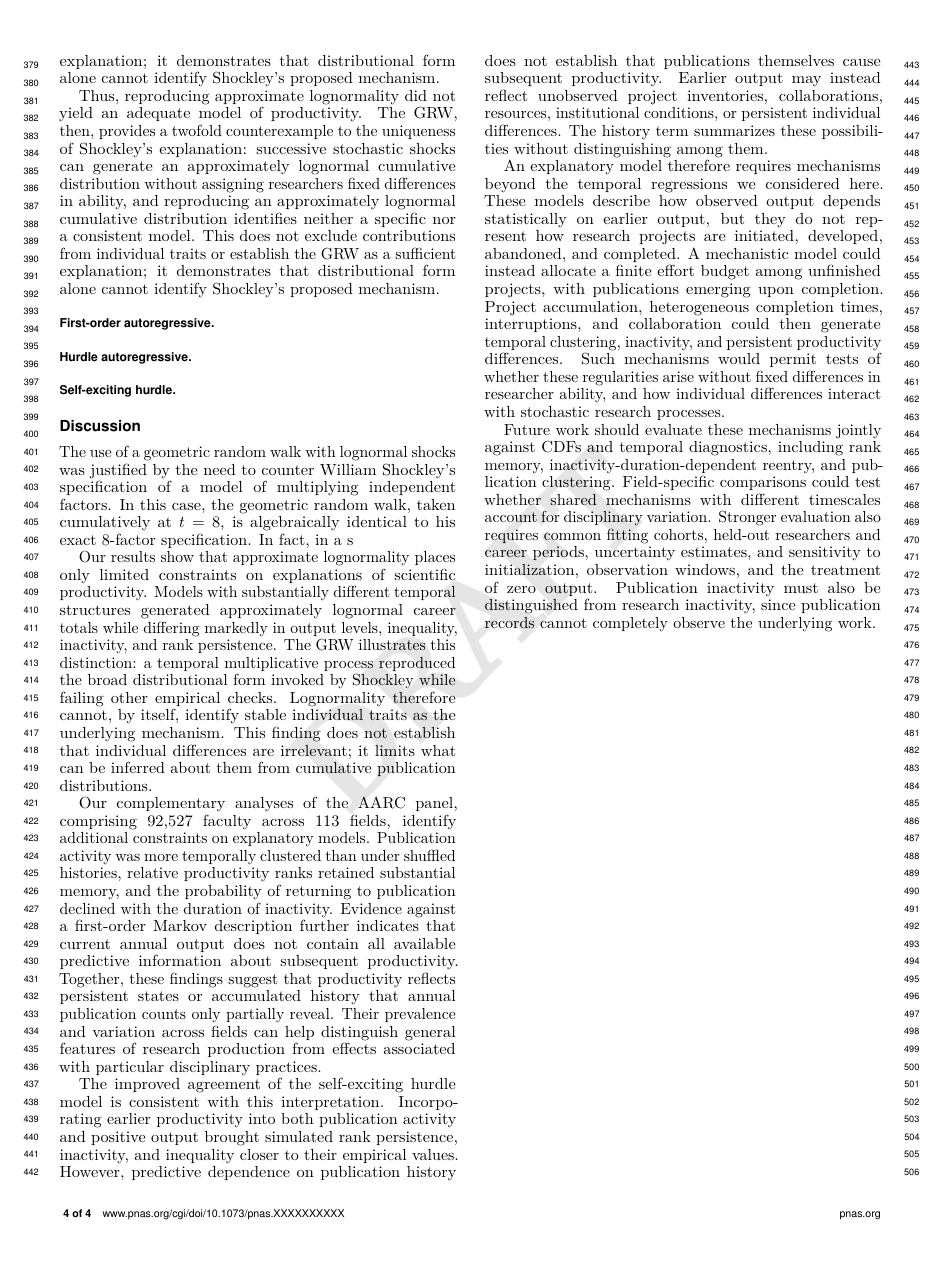
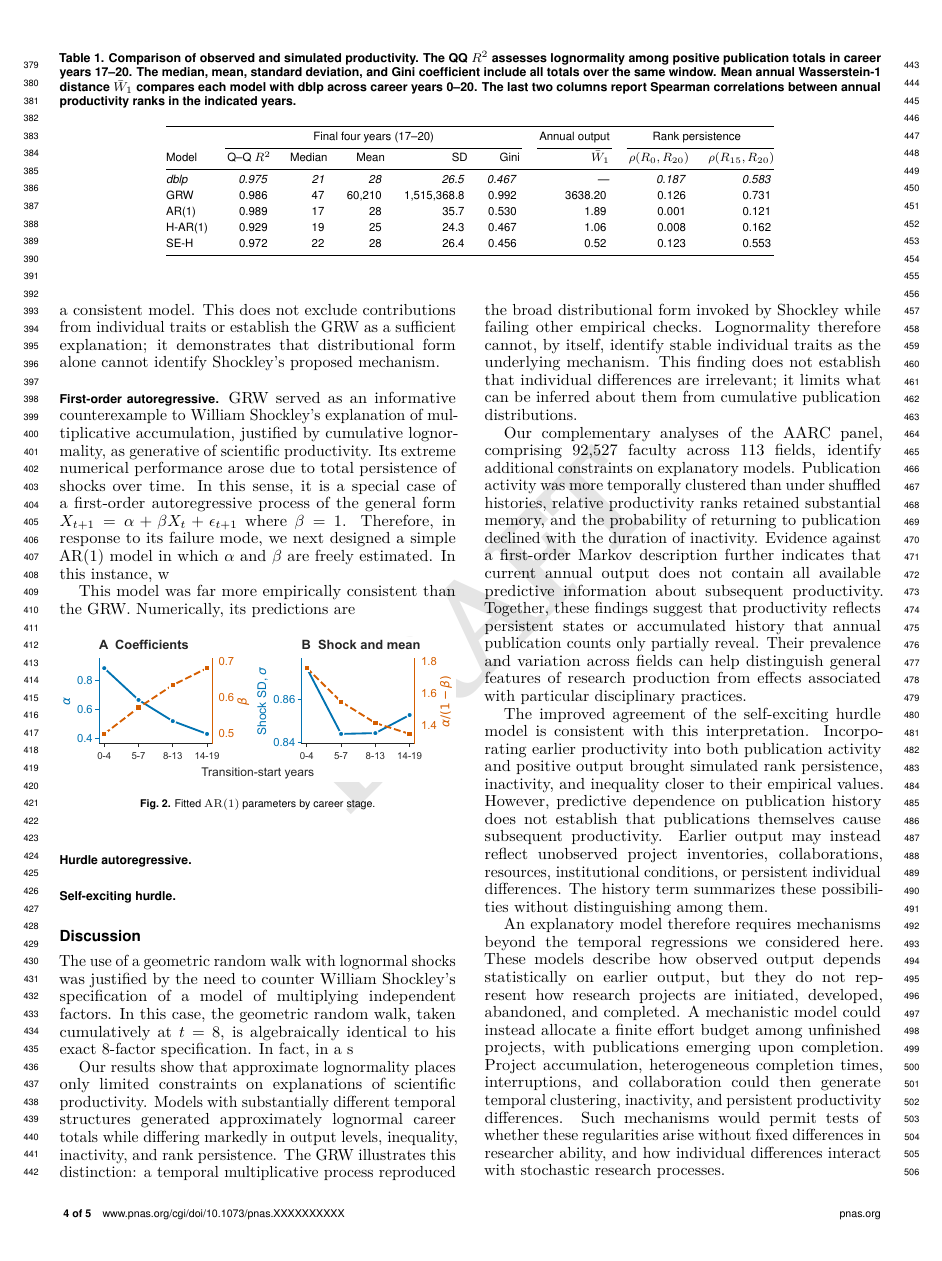
Before and after one commit to crabwife/dblp-models-final, a LaTeX document (manuscript/paper/report_main.tex): page 4 of 4 before the commit and page 4 of 5 after it. Compiled offline with pdfLaTeX.

Commit message:
some writing

```diff
--- a/manuscript/paper/report_main.tex
+++ b/manuscript/paper/report_main.tex
@@ -95,3 +95,50 @@ We identified three temporal patterns in DBLP publication histories (Fig.~\ref{f
 
 We assessed model performance by comparing simulated and observed publication output. For totals over the full career window and over the final four years, we report the mean, median, standard deviation, Gini coefficient, and lognormal QQ $R^2$. The final four-year window matches the duration of Shockley's observation window. At each career year, we measured the Wasserstein-1 distance between the simulated and observed distributions of annual publication output. We report the mean distance ($\bar{W}_1$) across all career years and separately within the four career stages identified by Zhang et al.~\cite{random_walk_reproduces_productivity_trajectories_zhang2026}.
 
+\begin{table*}[t]
+    \centering
+    \caption{\textbf{Comparison of observed and simulated productivity.}
+    The QQ $R^2$ assesses lognormality among positive publication totals
+    in career years 17--20. The median, mean, standard deviation, and
+    Gini coefficient include all totals over the same window.
+    Mean annual Wasserstein-1 distance $\bar{W}_1$ compares each model
+    with dblp across career years 0--20. The last two columns report
+    Spearman correlations between annual productivity ranks in the
+    indicated years.}
+    \label{tab:model-comparison}
+    \begin{tabular}{@{}lrrrrrrrr@{}}
+        \toprule
+        & \multicolumn{5}{c}{Final four years (17--20)}
+        & Annual output & \multicolumn{2}{c}{Rank persistence} \\
+        \cmidrule(lr){2-6}\cmidrule(lr){7-7}\cmidrule(l){8-9}
+        Model & Q--Q $R^2$ & Median & Mean & SD & Gini
+        & $\bar{W}_1$ & $\rho(R_0,R_{20})$ & $\rho(R_{15},R_{20})$ \\
+        \midrule
+        \textit{dblp}
+        & \textit{\DBLPFourYearQQRtwo} & \textit{\DBLPFourYearMedianTotal}
+        & \textit{\DBLPFourYearMeanTotal} & \textit{\DBLPFourYearSDTotal}
+        & \textit{\DBLPFourYearGini} & \textit{\textemdash}
+        & \textit{\DBLPRankInitialFinal} & \textit{\DBLPRankLagFiveFinal} \\
+        GRW
+        & \GRWFourYearQQRtwo & \GRWFourYearMedianTotal
+        & \GRWFourYearMeanTotal & \GRWFourYearSDTotal
+        & \GRWFourYearGini & \GRWAnnualWassersteinMean
+        & \GRWRankInitialFinal & \GRWRankLagFiveFinal \\
+        AR(1)
+        & \AROneFourYearQQRtwo & \AROneFourYearMedianTotal
+        & \AROneFourYearMeanTotal & \AROneFourYearSDTotal
+        & \AROneFourYearGini & \AROneAnnualWassersteinMean
+        & \AROneRankInitialFinal & \AROneRankLagFiveFinal \\
+        H-AR(1)
+        & \HurdleAROneFourYearQQRtwo & \HurdleAROneFourYearMedianTotal
+        & \HurdleAROneFourYearMeanTotal & \HurdleAROneFourYearSDTotal
+        & \HurdleAROneFourYearGini & \HurdleAROneAnnualWassersteinMean
+        & \HurdleAROneRankInitialFinal & \HurdleAROneRankLagFiveFinal \\
+        SE-H
+        & \SEHurdleFourYearQQRtwo & \SEHurdleFourYearMedianTotal
+        & \SEHurdleFourYearMeanTotal & \SEHurdleFourYearSDTotal
+        & \SEHurdleFourYearGini & \SEHurdleAnnualWassersteinMean
+        & \SEHurdleRankInitialFinal & \SEHurdleRankLagFiveFinal \\
+        \bottomrule
+    \end{tabular}
+\end{table*}
@@ -110,19 +164,17 @@ Thus, reproducing approximate lognormality did not yield an adequate model of pr
+\subsection*{First-order autoregressive}\label{subsec_model_AR1}
+GRW served as an informative counterexample to William Shockley's explanation of multiplicative accumulation, justified by cumulative lognormality, as generative of scientific productivity. Its extreme numerical performance arose due to total persistence of shocks over time. In this sense, it is a special case of a first-order autoregressive process of the general form $X_{t+1} = \alpha + \beta X_t + \epsilon_{t+1}$ where $\beta = 1$. Therefore, in response to its failure mode, we next designed a simple $\operatorname{AR}(1)$ model in which $\alpha$ and $\beta$ are freely estimated. In this instance, w
+
+This model was far more empirically consistent than the GRW. Numerically, its predictions are
+
+\begin{figure}[h]
+    \centering
+    \includegraphics[width=\columnwidth]{../../dblp_models/f_plot/output/pnas_dblp_ar1_stage_parameters.pdf}
+    \caption{Fitted $\operatorname{AR}(1)$ parameters by career stage.}\label{fig:ar1-stage-parameters}
+\end{figure}
 
 
 
 
-% that the median is only overestimated by 200\%, while the mean and standard deviation are overestimated by 50,000\% and 1,670,000\%, is the signature of an extremely overdispersed model. In fact, this direction of error is expected under multiplicative growth, because positive shocks can compound into extreme totals that have little effect on the median.
-% and the Gini coefficient was \GRWCareerGini rather than \DBLPCareerGini.
-
-
-
-
-
-% (The model also overstated recent rank persistence ($\rho_\text{S}(R_t,R_{t-3})$ of \GRWRankLagThreeFinal vs.\ \DBLPRankLagThreeFinal), while it understated long-term rank persistence ($\rho_\text{S}(R_t, R_0)$ of \GRWRankInitialFinal vs.\ \DBLPRankInitialFinal). \textbf{POSSIBLY UNNECESSARY})
-
-Thus, reproducing approximate lognormality did not yield an adequate model of productivity. The GRW, then, provides a twofold counterexample to the uniqueness of Shockley's explanation: successive stochastic shocks can generate an approximately lognormal cumulative distribution without assigning researchers fixed differences in ability, and reproducing an approximately lognormal cumulative distribution identifies neither a specific nor a consistent model. This does not exclude contributions from individual traits or establish the GRW as a sufficient explanation; it demonstrates that distributional form alone cannot identify Shockley's proposed mechanism.
-
-\subsection*{First-order autoregressive}\label{subsec_model_AR1}
 % We next allowed the dependence on current productivity to be estimated rather than fixed using a simple autoregressive model. Career totals remained approximately lognormal (QQ $R^2=\AROneCareerQQRtwo$), and mean career output was \AROneCareerMeanTotal, compared with \DBLPCareerMeanTotal empirically. However, the model underestimated inequality (Gini \AROneCareerGini versus \DBLPCareerGini) and the year-20 fraction of inactive researchers (\AROneCareerZeroPercent versus \DBLPFinalYearZeroPercent). Rank persistence was also systemically underestimated.
 
 \subsection*{Hurdle autoregressive}\label{subsec:model_hurdleAR}
```
Also changed, not shown: dblp_models/i_report/output/macro_manifest.csv (+3 -3 lines), dblp_models/i_report/output/primary_model_comparison.csv (+3 -3 lines), dblp_models/i_report/output/stage_wasserstein_summary.csv (+2 -2 lines), dblp_models/f_plot/output/pnas_dblp_ar1_stage_parameters.pdf, dblp_models/f_plot/output/pnas_dblp_ar1_stage_parameters.png, manuscript/paper/report_main.tex (11 more changed lines), 1 other file.
